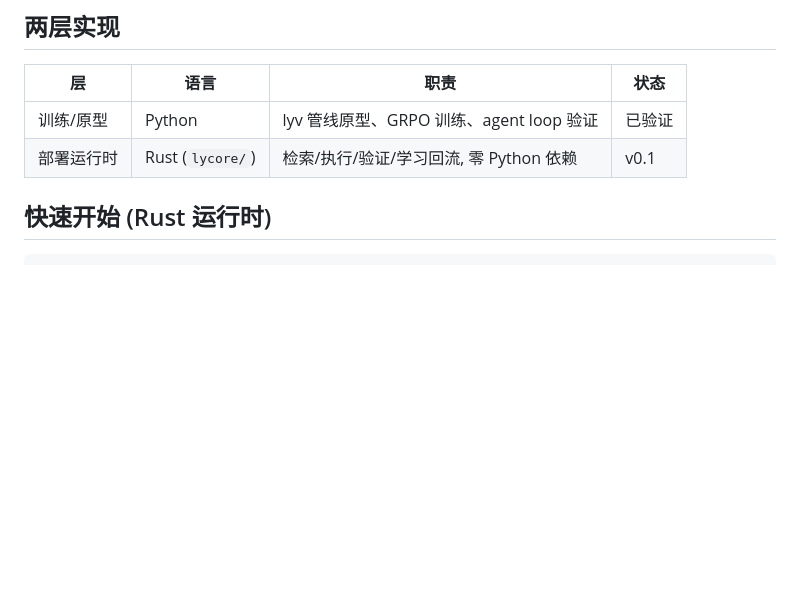
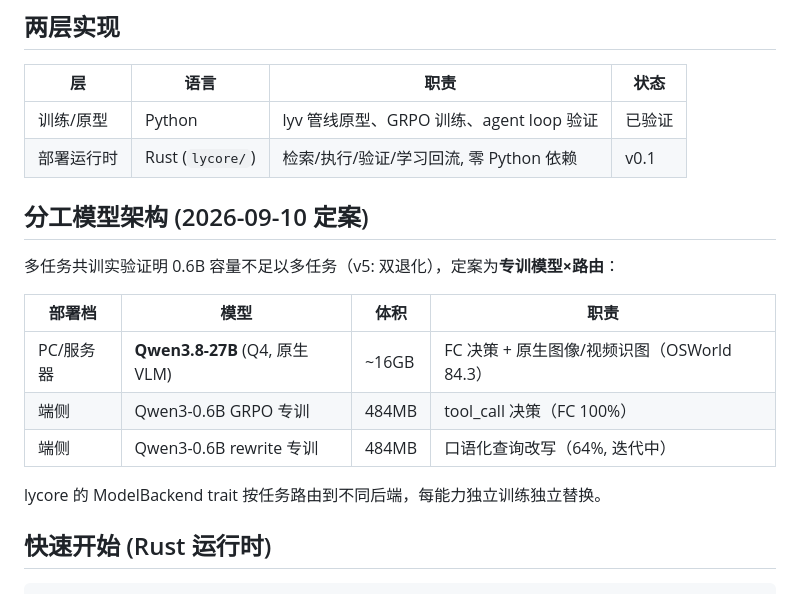
Before and after one commit to lilyco-42/lyco_agent, a Markdown page: README.md, the part around the change. Drawn GitHub-style; blank space fills up the shorter version.

Commit message:
docs: README 更新 — Qwen3.8-27B 底座决策 + 分工模型架构表
Co-Authored-By: First Fluke <our.first.fluke@gmail.com>

```diff
--- a/README.md
+++ b/README.md
@@ -32,6 +32,18 @@ lyco 的回答带**时间戳切片 + 关键帧截图 + OCR 量化验证**——
 |---|---|---|---|
 | 训练/原型 | Python | lyv 管线原型、GRPO 训练、agent loop 验证 | 已验证 |
 | 部署运行时 | Rust (`lycore/`) | 检索/执行/验证/学习回流, 零 Python 依赖 | v0.1 |
+
+## 分工模型架构 (2026-09-10 定案)
+
+多任务共训实验证明 0.6B 容量不足以多任务（v5: 双退化），定案为**专训模型×路由**：
+
+| 部署档 | 模型 | 体积 | 职责 |
+|---|---|---|---|
+| PC/服务器 | **Qwen3.8-27B** (Q4, 原生 VLM) | ~16GB | FC 决策 + 原生图像/视频识图（OSWorld 84.3） |
+| 端侧 | Qwen3-0.6B GRPO 专训 | 484MB | tool_call 决策（FC 100%） |
+| 端侧 | Qwen3-0.6B rewrite 专训 | 484MB | 口语化查询改写（64%, 迭代中） |
+
+lycore 的 ModelBackend trait 按任务路由到不同后端，每能力独立训练独立替换。
 
 ## 快速开始 (Rust 运行时)
 
```
